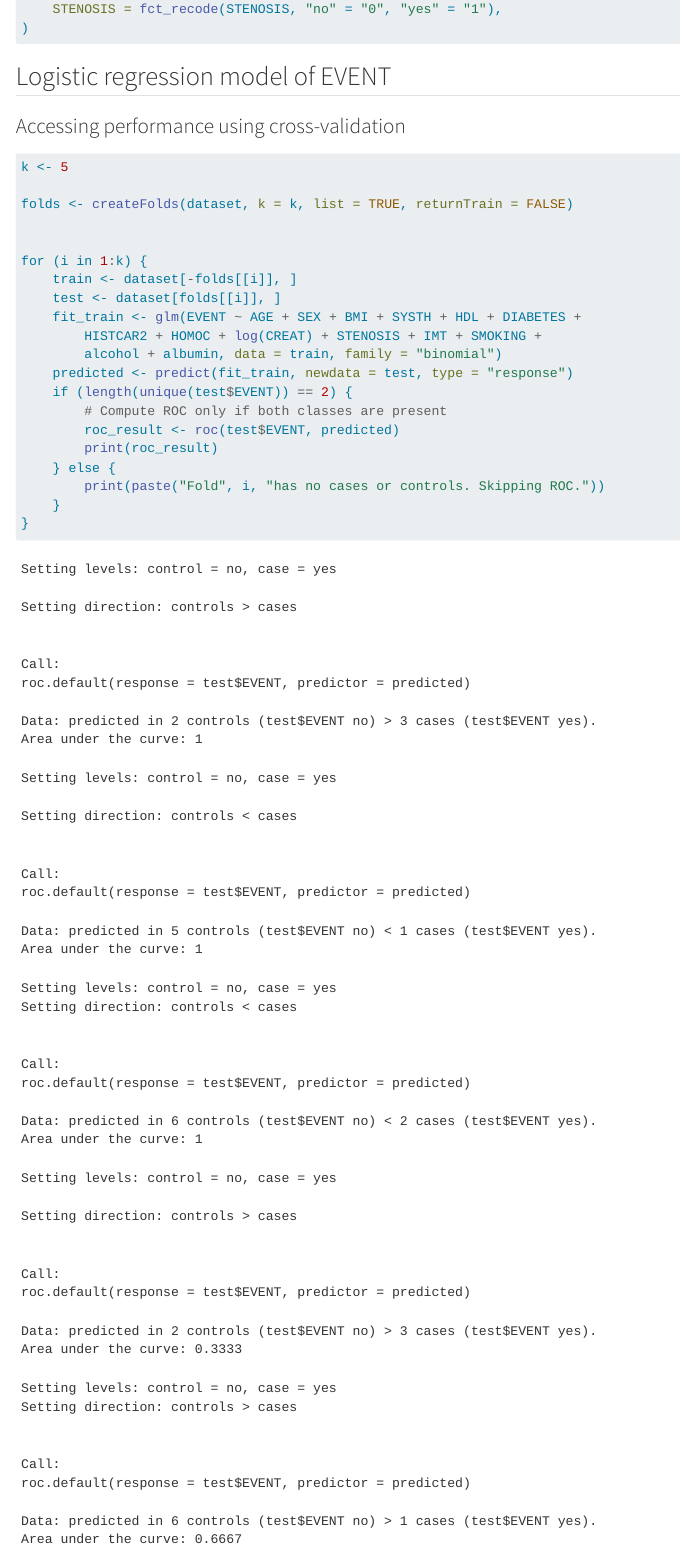
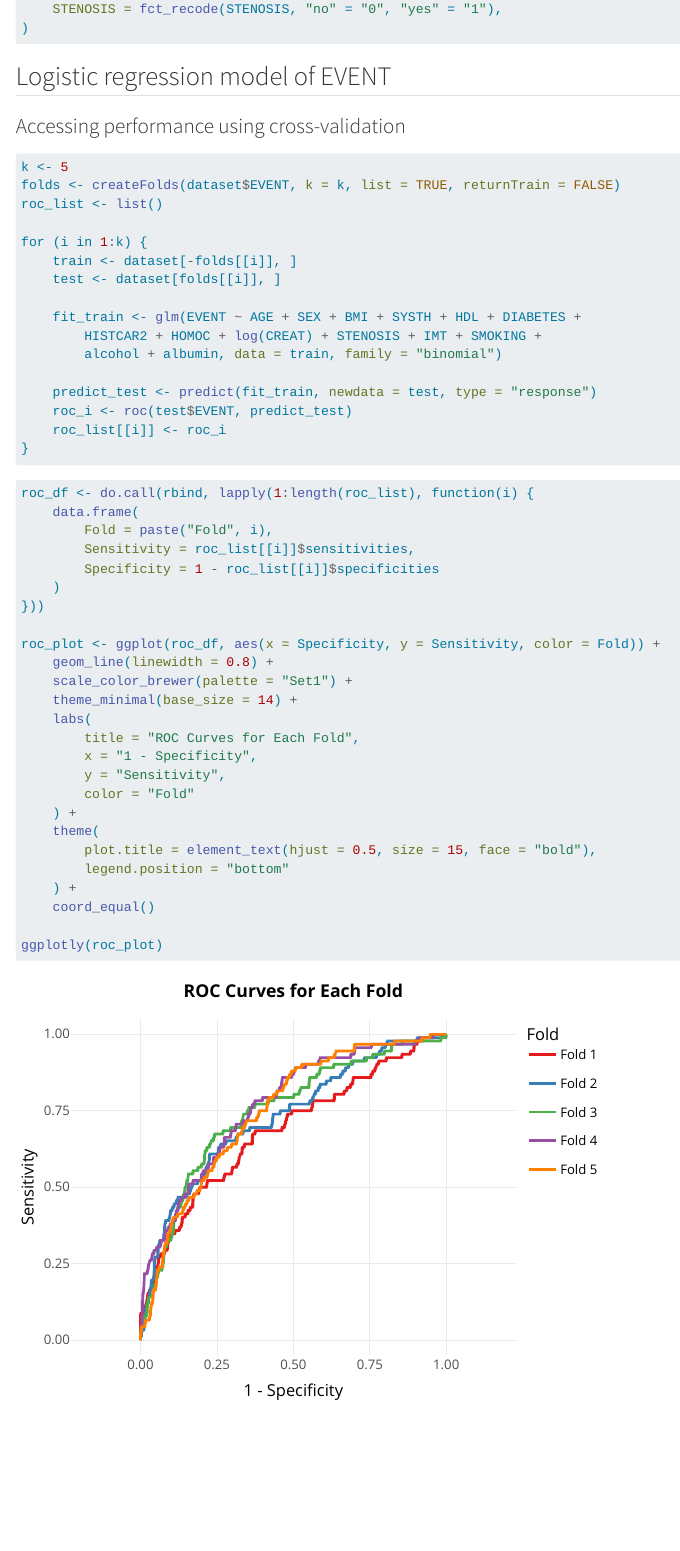
Before and after one commit to thimotedupuch/Project_ASL_2024, a Quarto document (Part2/Part2.qmd): the page in a window 1100 px wide, from 1060 px down. Rendered offline with R 4.5, knitr and Pandoc in place of Quarto, with nearby package versions; code that draws random numbers runs with fixed seeds of ours; menus at the side of the page are left out.

Commit message:
Roc curve plot ggplot2

````diff
--- a/Part2/Part2.qmd
+++ b/Part2/Part2.qmd
@@ -85,25 +82,53 @@ dataset <- mutate(dataset,
 ### Accessing performance using cross-validation
 
 ```{r}
+#| output: false
 k <- 5
-
-folds <- createFolds(dataset, k = k, list = TRUE, returnTrain = FALSE)
-
+folds <- createFolds(dataset$EVENT, k = k, list = TRUE, returnTrain = FALSE)
+roc_list <- list()
 
 for (i in 1:k) {
     train <- dataset[-folds[[i]], ]
     test <- dataset[folds[[i]], ]
+
     fit_train <- glm(EVENT ~ AGE + SEX + BMI + SYSTH + HDL + DIABETES +
         HISTCAR2 + HOMOC + log(CREAT) + STENOSIS + IMT + SMOKING +
         alcohol + albumin, data = train, family = "binomial")
-    predicted <- predict(fit_train, newdata = test, type = "response")
-    if (length(unique(test$EVENT)) == 2) {
-        # Compute ROC only if both classes are present
-        roc_result <- roc(test$EVENT, predicted)
-        print(roc_result)
-    } else {
-        print(paste("Fold", i, "has no cases or controls. Skipping ROC."))
-    }
+
+    predict_test <- predict(fit_train, newdata = test, type = "response")
+    roc_i <- roc(test$EVENT, predict_test)
+    roc_list[[i]] <- roc_i
 }
+```
+
+
+```{r}
+#| code-fold: true
+#| code-summary: display code to plot the ROC curves
+roc_df <- do.call(rbind, lapply(1:length(roc_list), function(i) {
+    data.frame(
+        Fold = paste("Fold", i),
+        Sensitivity = roc_list[[i]]$sensitivities,
+        Specificity = 1 - roc_list[[i]]$specificities
+    )
+}))
+
+roc_plot <- ggplot(roc_df, aes(x = Specificity, y = Sensitivity, color = Fold)) +
+    geom_line(linewidth = 0.8) +
+    scale_color_brewer(palette = "Set1") +
+    theme_minimal(base_size = 14) +
+    labs(
+        title = "ROC Curves for Each Fold",
+        x = "1 - Specificity",
+        y = "Sensitivity",
+        color = "Fold"
+    ) +
+    theme(
+        plot.title = element_text(hjust = 0.5, size = 15, face = "bold"),
+        legend.position = "bottom"
+    ) +
+    coord_equal()
+
+ggplotly(roc_plot)
 
 ```
````
Also changed, not shown: Part2/Part2.qmd (3 more changed lines), 1 other file.
